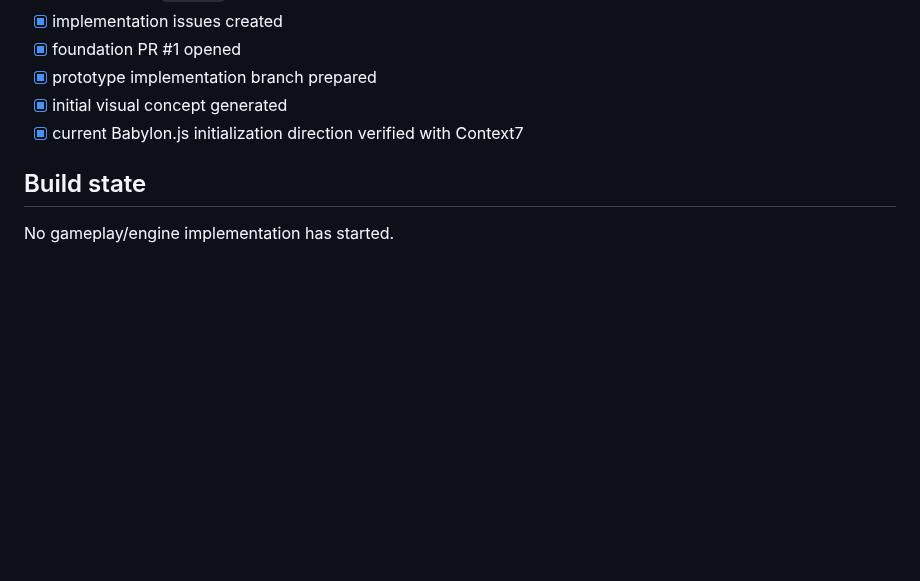
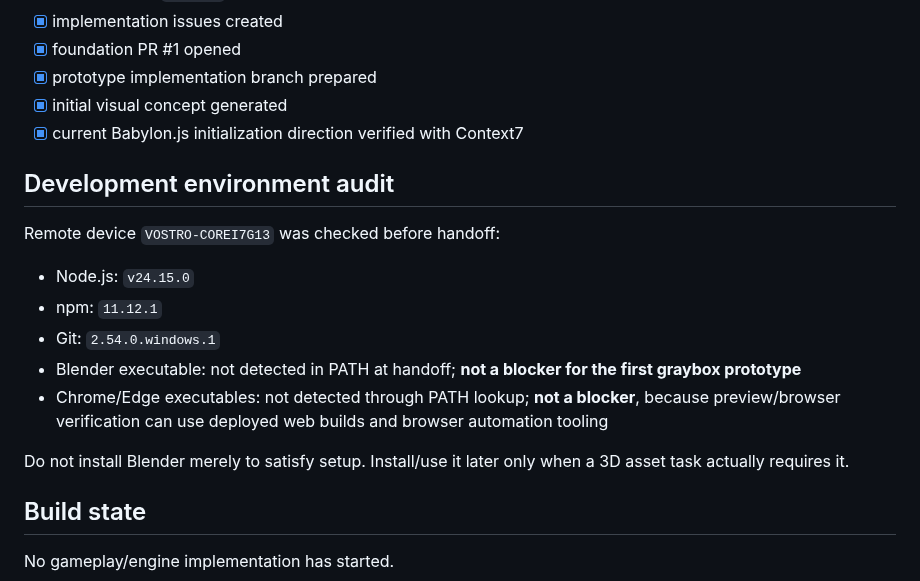
Before and after one commit to phambac2k701-blip/farm_pro_max, a Markdown page: docs/PROGRESS.md, the part around the change. Rendered like a GitHub page; blank space fills up the shorter version.

Commit message:
docs: record final development environment audit

```diff
--- a/docs/PROGRESS.md
+++ b/docs/PROGRESS.md
@@ -62,6 +62,16 @@ The user has explicitly authorized continuous end-to-end execution **after build
 - [x] initial visual concept generated
 - [x] current Babylon.js initialization direction verified with Context7
 
+## Development environment audit
+Remote device `VOSTRO-COREI7G13` was checked before handoff:
+- Node.js: `v24.15.0`
+- npm: `11.12.1`
+- Git: `2.54.0.windows.1`
+- Blender executable: not detected in PATH at handoff; **not a blocker for the first graybox prototype**
+- Chrome/Edge executables: not detected through PATH lookup; **not a blocker**, because preview/browser verification can use deployed web builds and browser automation tooling
+
+Do not install Blender merely to satisfy setup. Install/use it later only when a 3D asset task actually requires it.
+
 ## Build state
 No gameplay/engine implementation has started.
 
```
